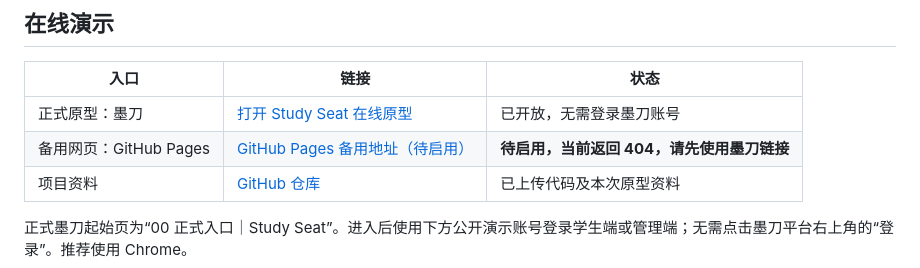
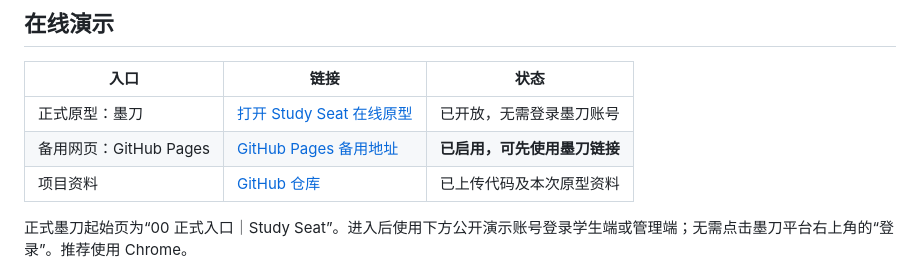
Before and after one commit to hoangthithang880-dotcom/studyseat-prototype, a Markdown page: README.md, the part around the change. GitHub-like rendering.

Commit message:
更新 README 内容

```diff
--- a/README.md
+++ b/README.md
@@ -19,7 +19,7 @@
 | 入口 | 链接 | 状态 |
 | --- | --- | --- |
 | 正式原型：墨刀 | [打开 Study Seat 在线原型](https://modao.cc/proto/jojnMZTptnm0v2RS5FJnT5/sharing?view_mode=device&screen=rbpVZKhPnl9bPObwP&canvasId=rcVZMWRghgfFFxdw) | 已开放，无需登录墨刀账号 |
-| 备用网页：GitHub Pages | [GitHub Pages 备用地址（待启用）](https://hoangthithang880-dotcom.github.io/studyseat-prototype/) | **待启用，当前返回 404，请先使用墨刀链接** |
+| 备用网页：GitHub Pages | [GitHub Pages 备用地址](https://hoangthithang880-dotcom.github.io/studyseat-prototype/) | **已启用，可先使用墨刀链接** |
 | 项目资料 | [GitHub 仓库](https://github.com/hoangthithang880-dotcom/studyseat-prototype) | 已上传代码及本次原型资料 |
 
 正式墨刀起始页为“00 正式入口｜Study Seat”。进入后使用下方公开演示账号登录学生端或管理端；无需点击墨刀平台右上角的“登录”。推荐使用 Chrome。
```
